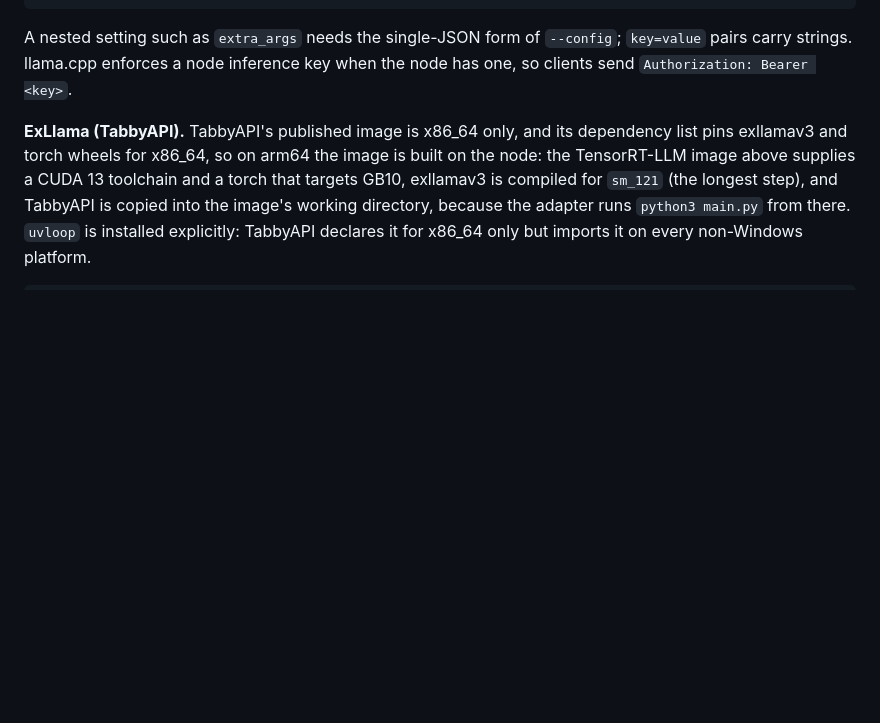
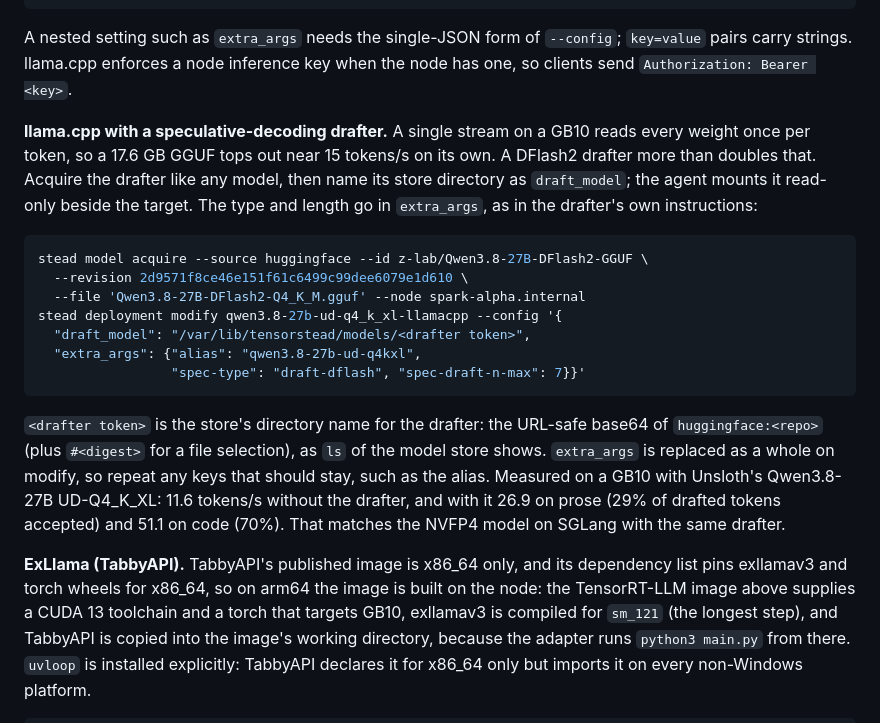
Before and after one commit to mindfury/tensorstead, a Markdown page: docs/builds.md, the part around the change. Drawn GitHub-style; blank space fills up the shorter version.

Commit message:
Document llama.cpp drafters and their measured speed-up
Co-Authored-By: Claude Opus 5.5 (1M context) <noreply@anthropic.com>
Claude-Session: https://claude.ai/code/session_01YTALmTaP9DcV9XWdpA97Yb

````diff
--- a/docs/builds.md
+++ b/docs/builds.md
@@ -210,6 +210,31 @@ A nested setting such as `extra_args` needs the single-JSON form of `--config`;
 `key=value` pairs carry strings. llama.cpp enforces a node inference key when
 the node has one, so clients send `Authorization: Bearer <key>`.
 
+**llama.cpp with a speculative-decoding drafter.** A single stream on a GB10
+reads every weight once per token, so a 17.6 GB GGUF tops out near 15 tokens/s
+on its own. A DFlash2 drafter more than doubles that. Acquire the drafter like
+any model, then name its store directory as `draft_model`; the agent mounts it
+read-only beside the target. The type and length go in `extra_args`, as in the
+drafter's own instructions:
+
+```sh
+stead model acquire --source huggingface --id z-lab/Qwen3.8-27B-DFlash2-GGUF \
+  --revision 2d9571f8ce46e151f61c6499c99dee6079e1d610 \
+  --file 'Qwen3.8-27B-DFlash2-Q4_K_M.gguf' --node spark-alpha.internal
+stead deployment modify qwen3.8-27b-ud-q4_k_xl-llamacpp --config '{
+  "draft_model": "/var/lib/tensorstead/models/<drafter token>",
+  "extra_args": {"alias": "qwen3.8-27b-ud-q4kxl",
+                 "spec-type": "draft-dflash", "spec-draft-n-max": 7}}'
+```
+
+`<drafter token>` is the store's directory name for the drafter: the URL-safe
+base64 of `huggingface:<repo>` (plus `#<digest>` for a file selection), as
+`ls` of the model store shows. `extra_args` is replaced as a whole on modify,
+so repeat any keys that should stay, such as the alias. Measured on a GB10 with
+Unsloth's Qwen3.8-27B UD-Q4_K_XL: 11.6 tokens/s without the drafter, and with
+it 26.9 on prose (29% of drafted tokens accepted) and 51.1 on code (70%). That
+matches the NVFP4 model on SGLang with the same drafter.
+
 **ExLlama (TabbyAPI).** TabbyAPI's published image is x86_64 only, and its
 dependency list pins exllamav3 and torch wheels for x86_64, so on arm64 the
 image is built on the node: the TensorRT-LLM image above supplies a CUDA 13
````
